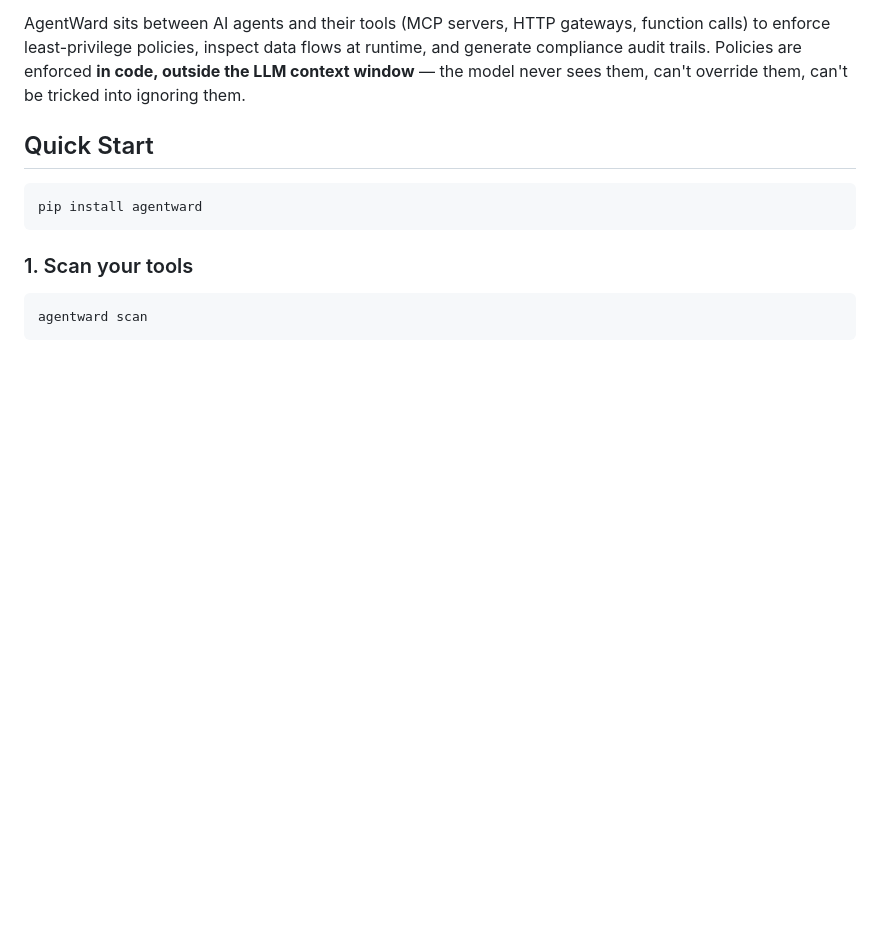
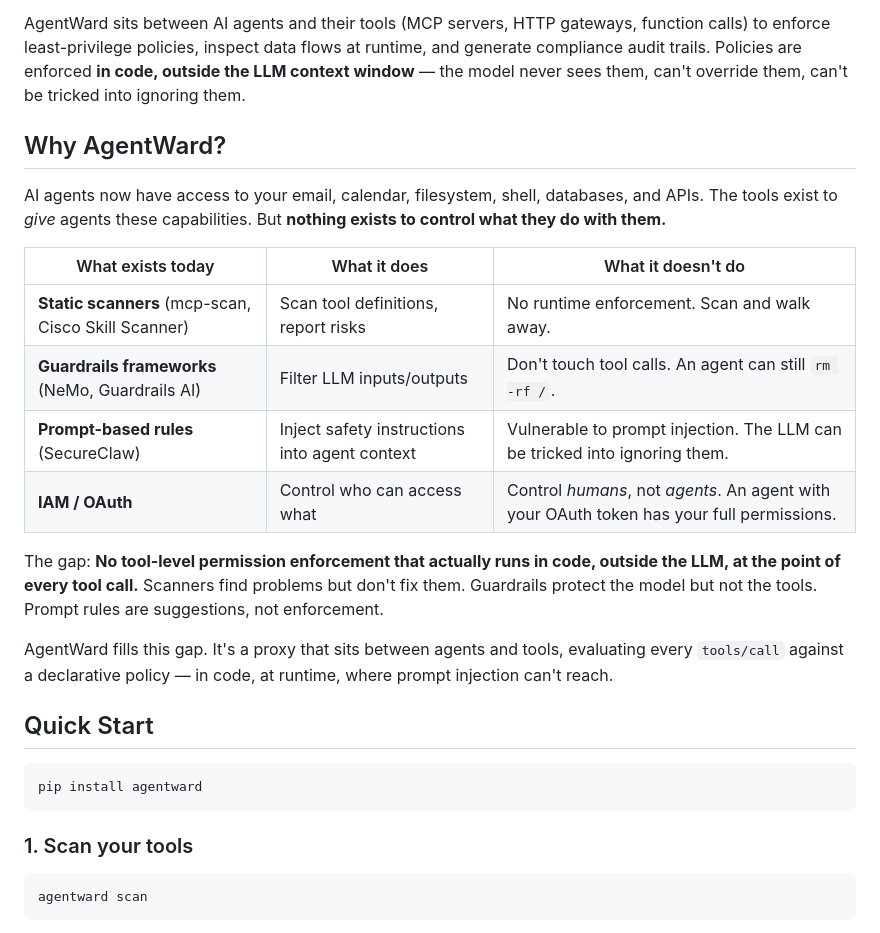
Before and after one commit to agentward-ai/agentward, a Markdown page: README.md, the part around the change. Drawn GitHub-style; blank space fills up the shorter version.

```diff
--- a/README.md
+++ b/README.md
@@ -24,6 +24,21 @@
 Telling an agent *"don't touch the stove"* is a natural-language guardrail that can be circumvented. AgentWard puts a **physical lock on the stove** — code-level enforcement that prompt injection can't override.
 
 AgentWard sits between AI agents and their tools (MCP servers, HTTP gateways, function calls) to enforce least-privilege policies, inspect data flows at runtime, and generate compliance audit trails. Policies are enforced **in code, outside the LLM context window** — the model never sees them, can't override them, can't be tricked into ignoring them.
+
+## Why AgentWard?
+
+AI agents now have access to your email, calendar, filesystem, shell, databases, and APIs. The tools exist to *give* agents these capabilities. But **nothing exists to control what they do with them.**
+
+| What exists today | What it does | What it doesn't do |
+|---|---|---|
+| **Static scanners** (mcp-scan, Cisco Skill Scanner) | Scan tool definitions, report risks | No runtime enforcement. Scan and walk away. |
+| **Guardrails frameworks** (NeMo, Guardrails AI) | Filter LLM inputs/outputs | Don't touch tool calls. An agent can still `rm -rf /`. |
+| **Prompt-based rules** (SecureClaw) | Inject safety instructions into agent context | Vulnerable to prompt injection. The LLM can be tricked into ignoring them. |
+| **IAM / OAuth** | Control who can access what | Control *humans*, not *agents*. An agent with your OAuth token has your full permissions. |
+
+The gap: **No tool-level permission enforcement that actually runs in code, outside the LLM, at the point of every tool call.** Scanners find problems but don't fix them. Guardrails protect the model but not the tools. Prompt rules are suggestions, not enforcement.
+
+AgentWard fills this gap. It's a proxy that sits between agents and tools, evaluating every `tools/call` against a declarative policy — in code, at runtime, where prompt injection can't reach.
 
 ## Quick Start
 
```
